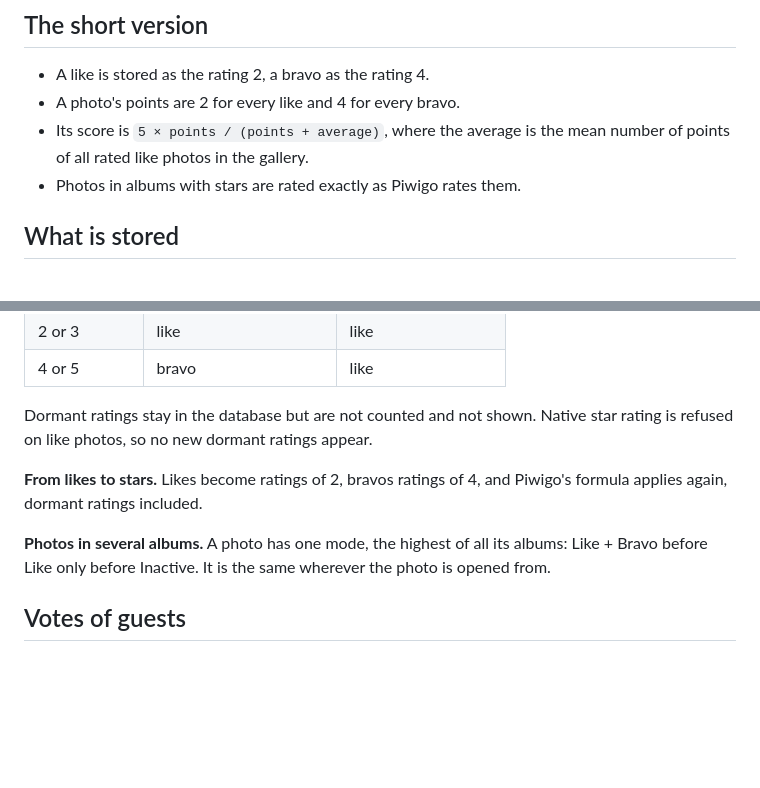
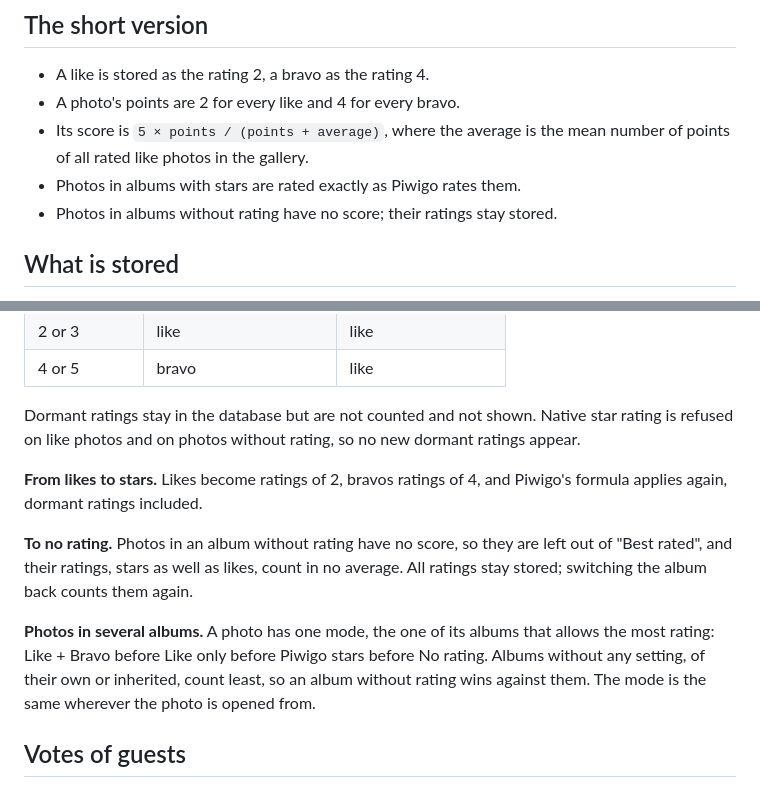
Before and after one commit to haeberlet/like_bravo, a Markdown page: docs/rating.md, 2 parts joined by grey strips. Drawn GitHub-style; blank space fills up the shorter version.

```diff
--- a/docs/rating.md
+++ b/docs/rating.md
@@ -12,6 +12,7 @@ for administrators who want to know why a photo ranks where it does.
 * Its score is `5 × points / (points + average)`, where the average is the mean
   number of points of all rated like photos in the gallery.
 * Photos in albums with stars are rated exactly as Piwigo rates them.
+* Photos in albums without rating have no score; their ratings stay stored.
 
 ## What is stored
 
@@ -105,14 +106,21 @@ ratings are read, so switching back loses nothing.
 | 4 or 5 | bravo | like |
 
 Dormant ratings stay in the database but are not counted and not shown. Native
-star rating is refused on like photos, so no new dormant ratings appear.
+star rating is refused on like photos and on photos without rating, so no new
+dormant ratings appear.
 
 **From likes to stars.** Likes become ratings of 2, bravos ratings of 4, and
 Piwigo's formula applies again, dormant ratings included.
 
-**Photos in several albums.** A photo has one mode, the highest of all its
-albums: Like + Bravo before Like only before Inactive. It is the same wherever
-the photo is opened from.
+**To no rating.** Photos in an album without rating have no score, so they are
+left out of "Best rated", and their ratings, stars as well as likes, count in no
+average. All ratings stay stored; switching the album back counts them again.
+
+**Photos in several albums.** A photo has one mode, the one of its albums that
+allows the most rating: Like + Bravo before Like only before Piwigo stars before
+No rating. Albums without any setting, of their own or inherited, count least,
+so an album without rating wins against them. The mode is the same wherever the
+photo is opened from.
 
 ## Votes of guests
 
```
Also changed, not shown: README.md (+13 -7 lines), docs/screenshots/album-tab.png, 14 other files.
